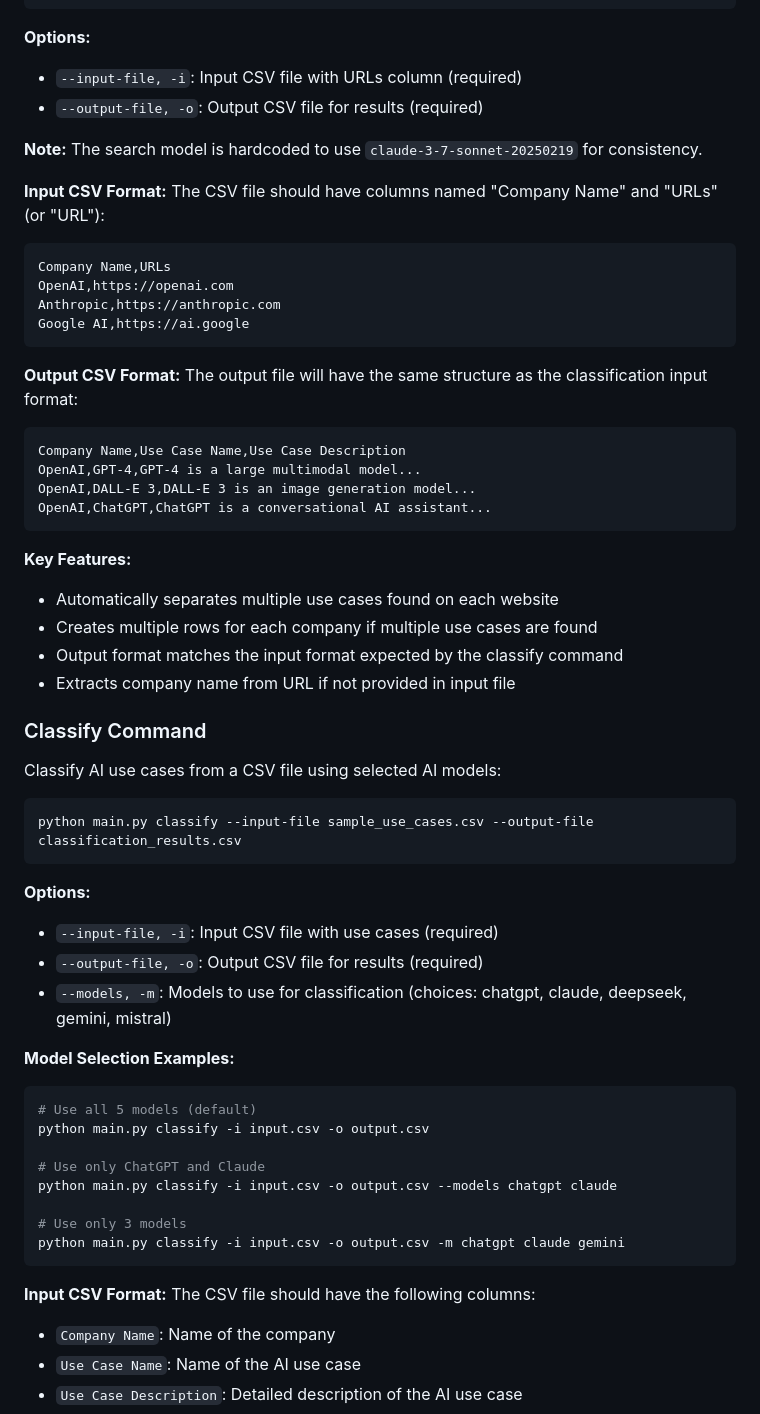
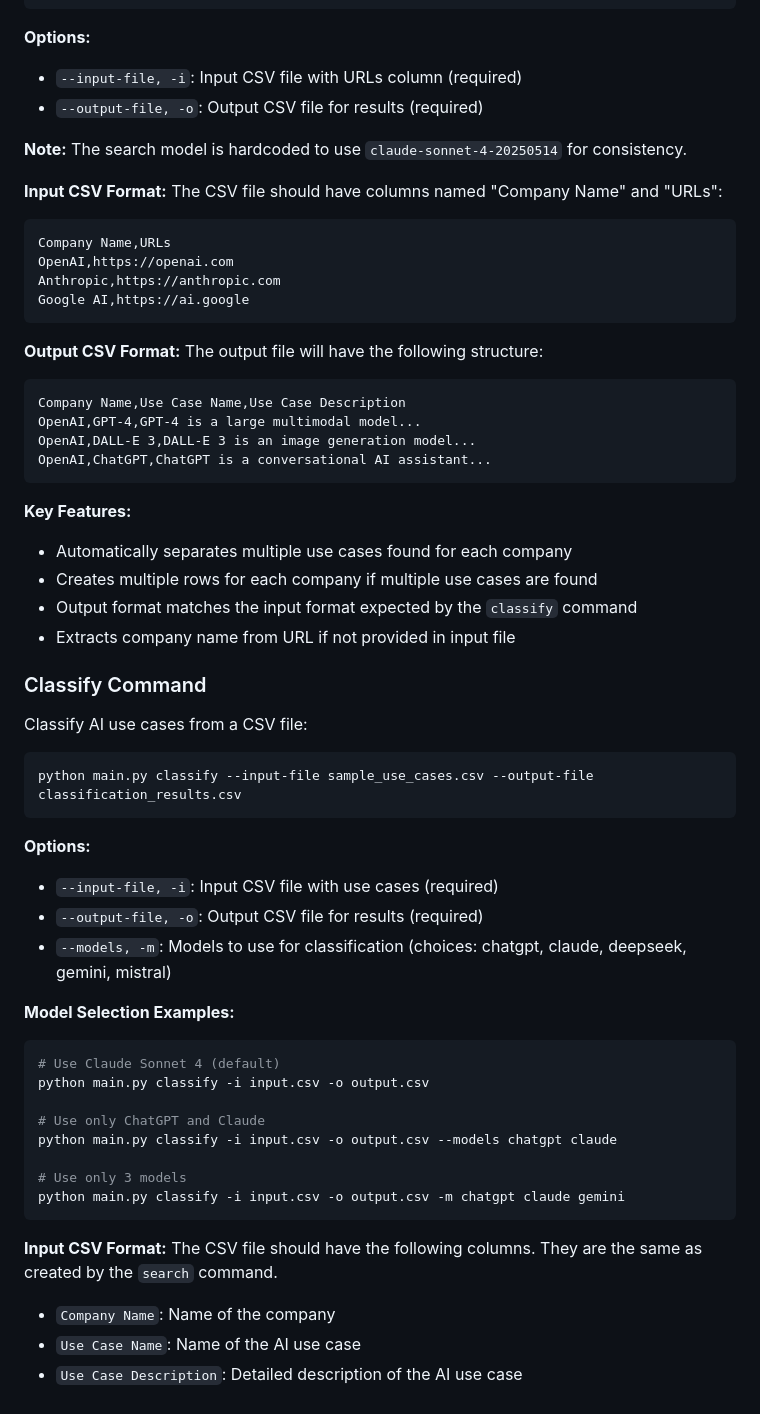
Before and after one commit to aai-institute/Startup-Risk-Classifier-EU-AI-Act, a Markdown page: readme.md, the part around the change printed below. GitHub-like rendering.

````diff
--- a/readme.md
+++ b/readme.md
@@ -18,10 +18,10 @@ python main.py search --input-file sample_urls.csv --output-file search_results.
 - `--input-file, -i`: Input CSV file with URLs column (required)
 - `--output-file, -o`: Output CSV file for results (required)
 
-**Note:** The search model is hardcoded to use `claude-3-7-sonnet-20250219` for consistency.
+**Note:** The search model is hardcoded to use `claude-sonnet-4-20250514` for consistency.
 
 **Input CSV Format:**
-The CSV file should have columns named "Company Name" and "URLs" (or "URL"):
+The CSV file should have columns named "Company Name" and "URLs":
 
 ```csv
 Company Name,URLs
@@ -31,7 +31,7 @@ Google AI,https://ai.google
 ```
 
 **Output CSV Format:**
-The output file will have the same structure as the classification input format:
+The output file will have the following structure:
 
 ```csv
 Company Name,Use Case Name,Use Case Description
@@ -41,13 +41,13 @@ OpenAI,ChatGPT,ChatGPT is a conversational AI assistant...
 ```
 
 **Key Features:**
-- Automatically separates multiple use cases found on each website
+- Automatically separates multiple use cases found for each company
 - Creates multiple rows for each company if multiple use cases are found
-- Output format matches the input format expected by the classify command
+- Output format matches the input format expected by the `classify` command
 - Extracts company name from URL if not provided in input file
 
 ### Classify Command
-Classify AI use cases from a CSV file using selected AI models:
+Classify AI use cases from a CSV file:
 
 ```bash
 python main.py classify --input-file sample_use_cases.csv --output-file classification_results.csv
@@ -60,7 +60,7 @@ python main.py classify --input-file sample_use_cases.csv --output-file classifi
 
 **Model Selection Examples:**
 ```bash
-# Use all 5 models (default)
+# Use Claude Sonnet 4 (default)
 python main.py classify -i input.csv -o output.csv
 
 # Use only ChatGPT and Claude
@@ -71,7 +71,7 @@ python main.py classify -i input.csv -o output.csv -m chatgpt claude gemini
 ```
 
 **Input CSV Format:**
-The CSV file should have the following columns:
+The CSV file should have the following columns. They are the same as created by the `search` command.
 - `Company Name`: Name of the company
 - `Use Case Name`: Name of the AI use case
 - `Use Case Description`: Detailed description of the AI use case
````
Also changed, not shown: other parts of readme.md (+8 -8 lines).
